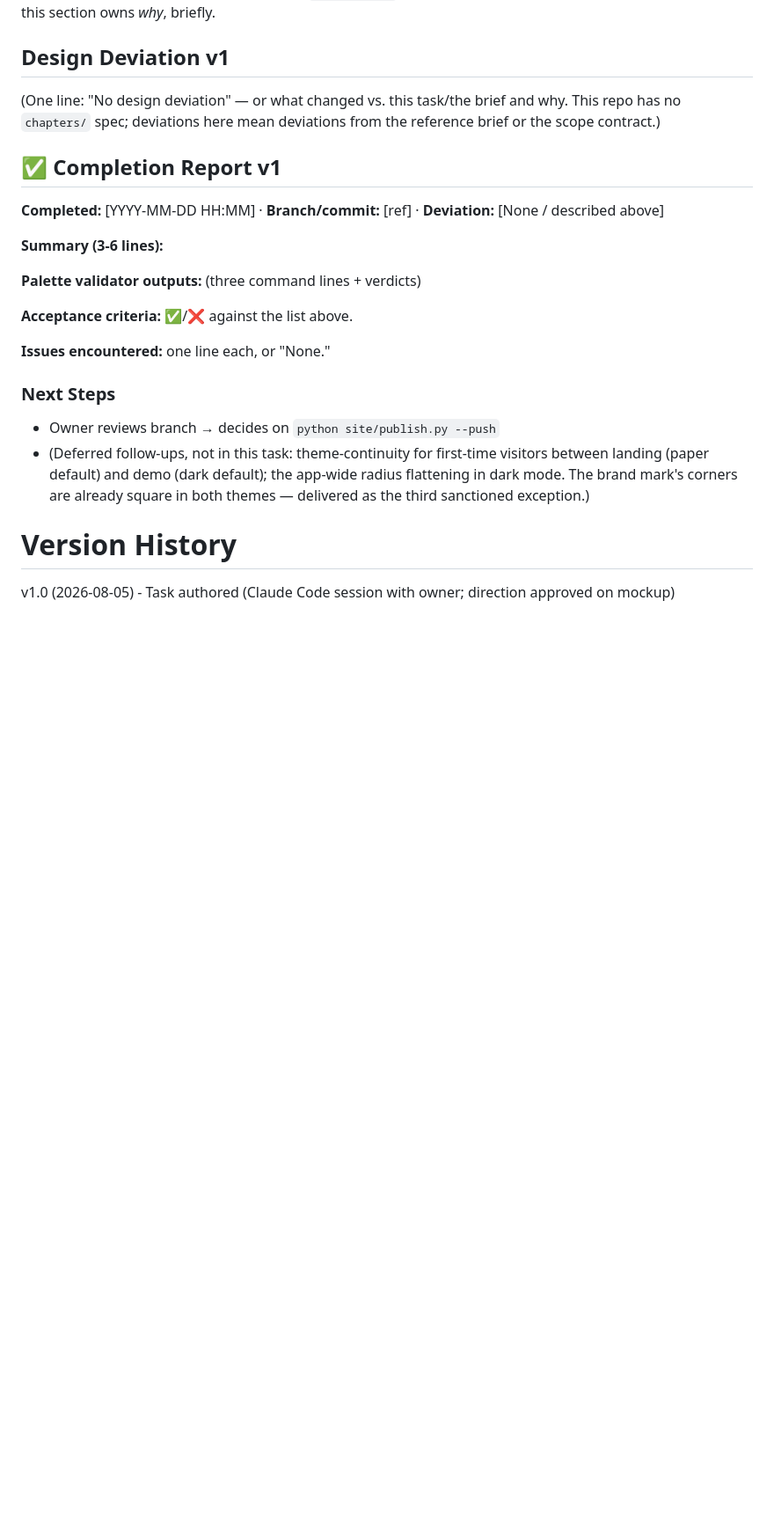
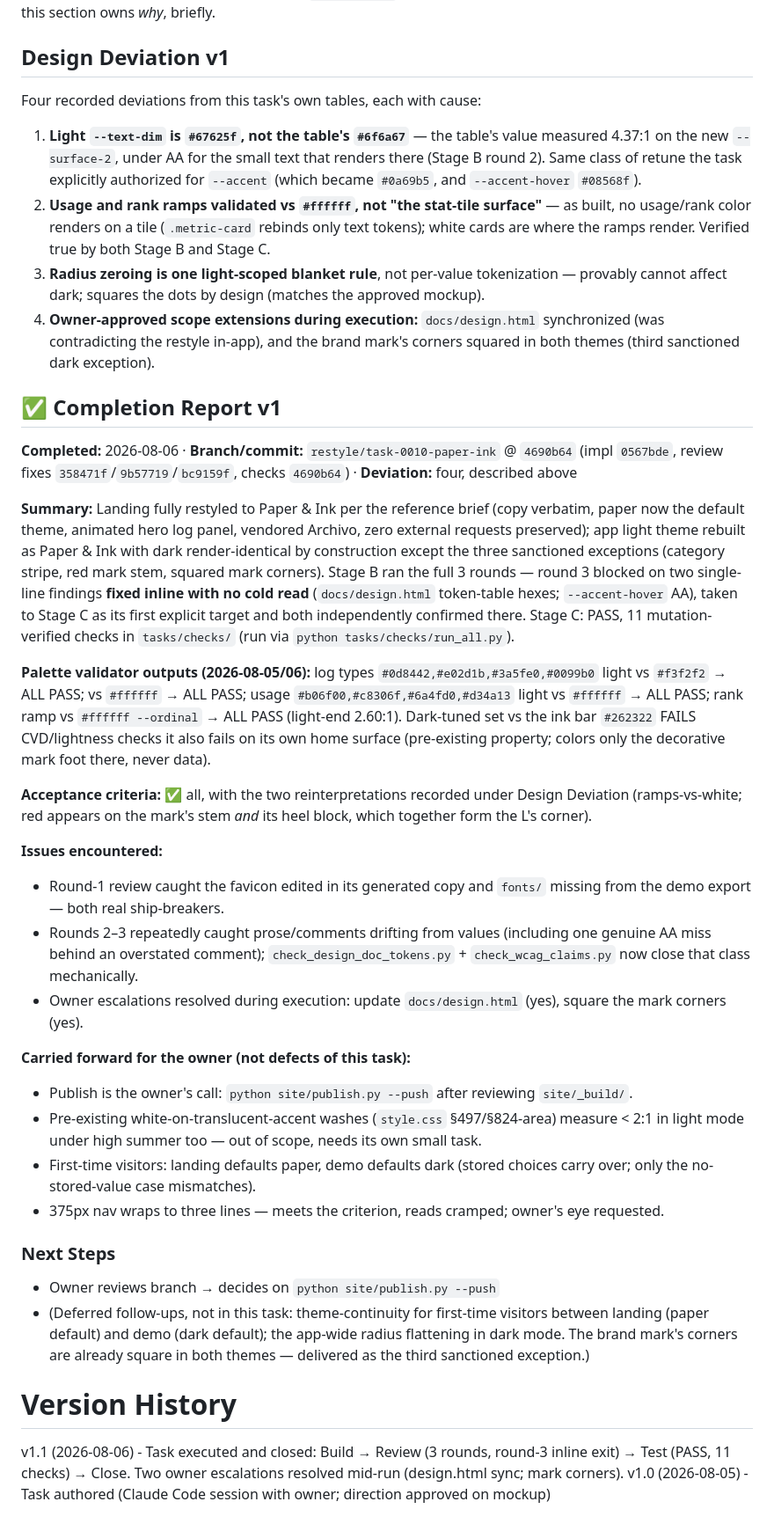
Before and after one commit to frenamezian/logreporter, a Markdown page: tasks/task_0010_paper_ink_restyle.md, the part around the change. Shown at 88% size. Drawn GitHub-style; blank space fills up the shorter version.

Commit message:
docs(task_0010): Stage D closeout — deviations, completion report, carried-forward items
Co-Authored-By: Claude Opus 5 <noreply@anthropic.com>

```diff
--- a/tasks/task_0010_paper_ink_restyle.md
+++ b/tasks/task_0010_paper_ink_restyle.md
@@ -242,20 +242,33 @@ This section is filled in by Stage D (Close) of `exec_task.md` — kept short by
 <!--MARKER INSERT DESIGN DEVIATION BELOW -->
 ## Design Deviation v1
 
-(One line: "No design deviation" — or what changed vs. this task/the brief and why. This repo has no `chapters/` spec; deviations here mean deviations from the reference brief or the scope contract.)
+Four recorded deviations from this task's own tables, each with cause:
+1. **Light `--text-dim` is `#67625f`, not the table's `#6f6a67`** — the table's value measured 4.37:1 on the new `--surface-2`, under AA for the small text that renders there (Stage B round 2). Same class of retune the task explicitly authorized for `--accent` (which became `#0a69b5`, and `--accent-hover` `#08568f`).
+2. **Usage and rank ramps validated vs `#ffffff`, not "the stat-tile surface"** — as built, no usage/rank color renders on a tile (`.metric-card` rebinds only text tokens); white cards are where the ramps render. Verified true by both Stage B and Stage C.
+3. **Radius zeroing is one light-scoped blanket rule**, not per-value tokenization — provably cannot affect dark; squares the dots by design (matches the approved mockup).
+4. **Owner-approved scope extensions during execution:** `docs/design.html` synchronized (was contradicting the restyle in-app), and the brand mark's corners squared in both themes (third sanctioned dark exception).
 
 <!--MARKER INSERT COMPLETION REPORT BELOW -->
 ## ✅ Completion Report v1
 
-**Completed:** [YYYY-MM-DD HH:MM] · **Branch/commit:** [ref] · **Deviation:** [None / described above]
+**Completed:** 2026-08-06 · **Branch/commit:** `restyle/task-0010-paper-ink` @ `4690b64` (impl `0567bde`, review fixes `358471f`/`9b57719`/`bc9159f`, checks `4690b64`) · **Deviation:** four, described above
 
-**Summary (3-6 lines):**
+**Summary:** Landing fully restyled to Paper & Ink per the reference brief (copy verbatim, paper now the default theme, animated hero log panel, vendored Archivo, zero external requests preserved); app light theme rebuilt as Paper & Ink with dark render-identical by construction except the three sanctioned exceptions (category stripe, red mark stem, squared mark corners). Stage B ran the full 3 rounds — round 3 blocked on two single-line findings **fixed inline with no cold read** (`docs/design.html` token-table hexes; `--accent-hover` AA), taken to Stage C as its first explicit target and both independently confirmed there. Stage C: PASS, 11 mutation-verified checks in `tasks/checks/` (run via `python tasks/checks/run_all.py`).
 
-**Palette validator outputs:** (three command lines + verdicts)
+**Palette validator outputs (2026-08-05/06):** log types `#0d8442,#e02d1b,#3a5fe0,#0099b0` light vs `#f3f2f2` → ALL PASS; vs `#ffffff` → ALL PASS; usage `#b06f00,#c8306f,#6a4fd0,#d34a13` light vs `#ffffff` → ALL PASS; rank ramp vs `#ffffff --ordinal` → ALL PASS (light-end 2.60:1). Dark-tuned set vs the ink bar `#262322` FAILS CVD/lightness checks it also fails on its own home surface (pre-existing property; colors only the decorative mark foot there, never data).
 
-**Acceptance criteria:** ✅/❌ against the list above.
+**Acceptance criteria:** ✅ all, with the two reinterpretations recorded under Design Deviation (ramps-vs-white; red appears on the mark's stem *and* its heel block, which together form the L's corner).
 
-**Issues encountered:** one line each, or "None."
+**Issues encountered:**
+- Round-1 review caught the favicon edited in its generated copy and `fonts/` missing from the demo export — both real ship-breakers.
+- Rounds 2–3 repeatedly caught prose/comments drifting from values (including one genuine AA miss behind an overstated comment); `check_design_doc_tokens.py` + `check_wcag_claims.py` now close that class mechanically.
+- Owner escalations resolved during execution: update `docs/design.html` (yes), square the mark corners (yes).
+
+**Carried forward for the owner (not defects of this task):**
+- Publish is the owner's call: `python site/publish.py --push` after reviewing `site/_build/`.
+- Pre-existing white-on-translucent-accent washes (`style.css` §497/§824-area) measure < 2:1 in light mode under high summer too — out of scope, needs its own small task.
+- First-time visitors: landing defaults paper, demo defaults dark (stored choices carry over; only the no-stored-value case mismatches).
+- 375px nav wraps to three lines — meets the criterion, reads cramped; owner's eye requested.
 
 ### Next Steps
 - Owner reviews branch → decides on `python site/publish.py --push`
@@ -263,4 +276,5 @@ This section is filled in by Stage D (Close) of `exec_task.md` — kept short by
 
 # Version History
 <!--MARKER INSERT VERSION HISTORY BELOW -->
+v1.1 (2026-08-06) - Task executed and closed: Build → Review (3 rounds, round-3 inline exit) → Test (PASS, 11 checks) → Close. Two owner escalations resolved mid-run (design.html sync; mark corners).
 v1.0 (2026-08-05) - Task authored (Claude Code session with owner; direction approved on mockup)
```
